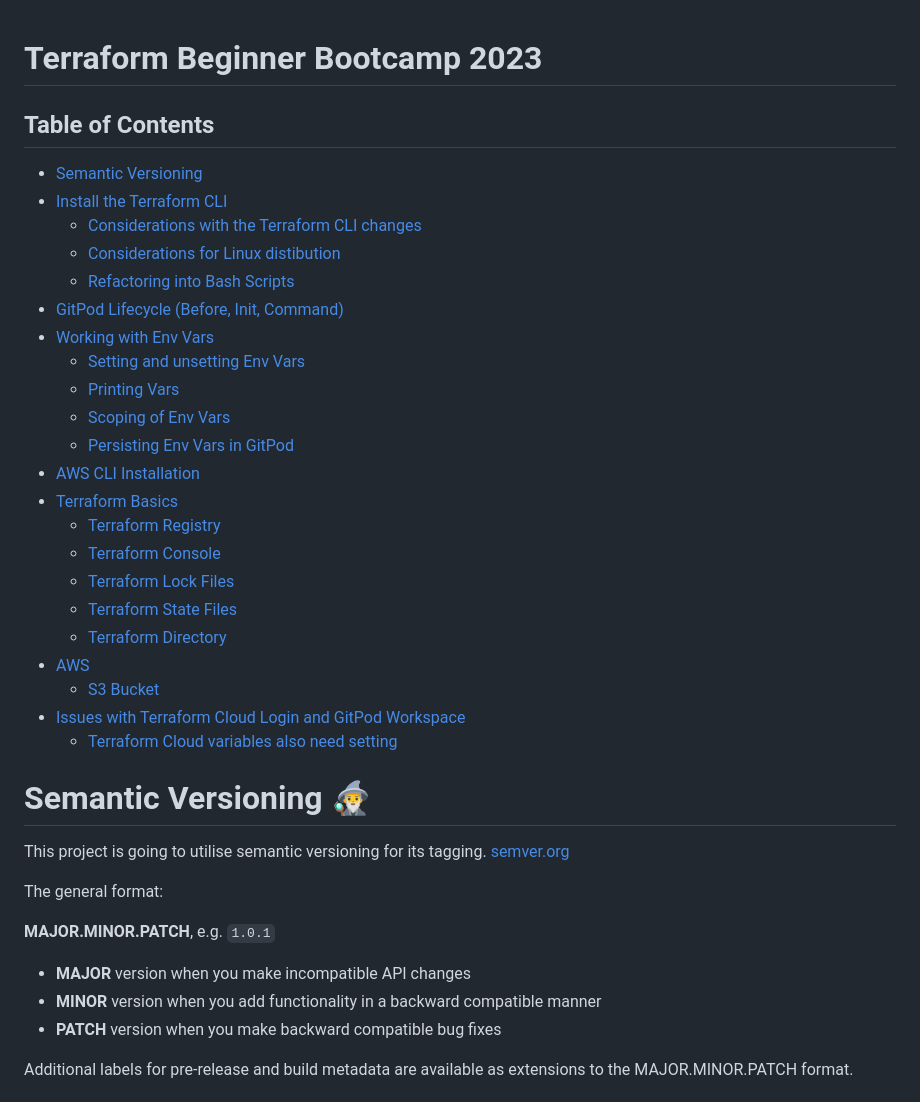
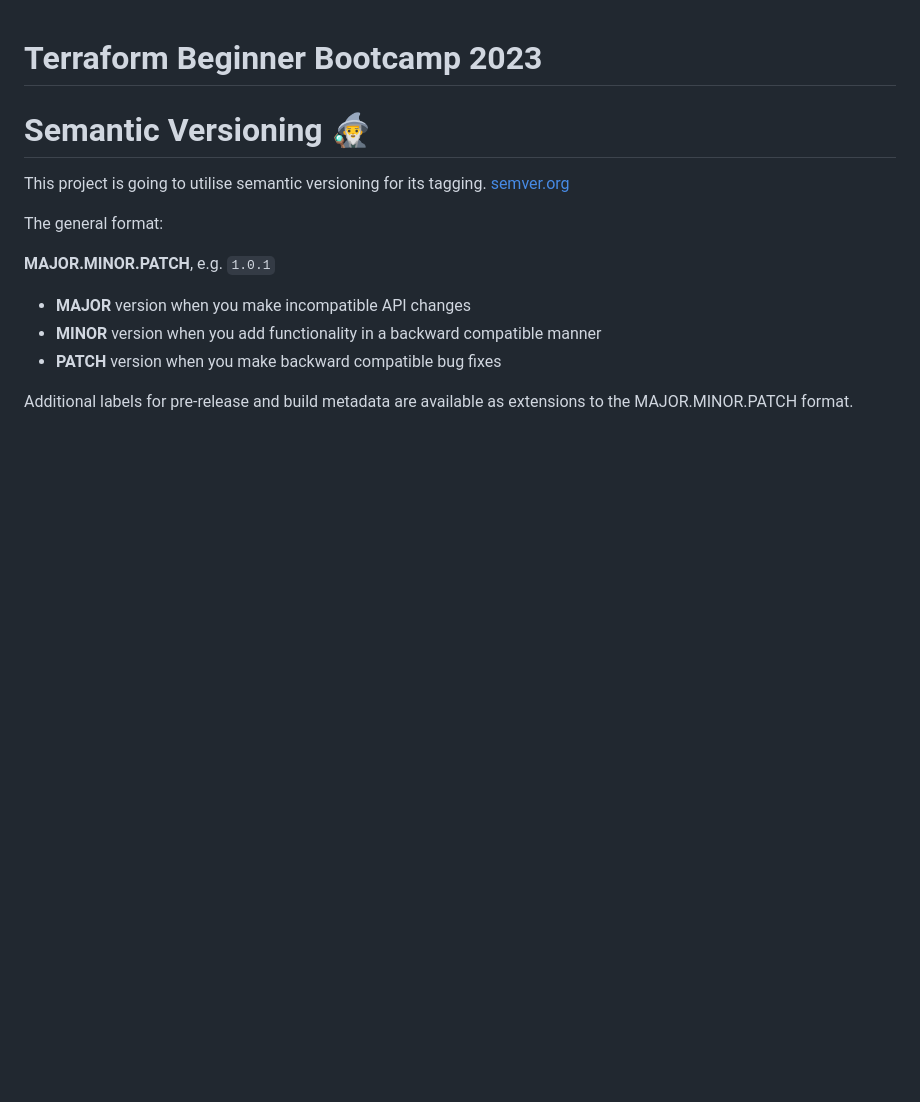
Before and after one commit to CJINConsulting/terraform-beginner-bootcamp-2023, a Markdown page: README.md, the part around the change. GitHub-like rendering; blank space fills up the shorter version.

```diff
--- a/README.md
+++ b/README.md
@@ -1,29 +1,4 @@
 # Terraform Beginner Bootcamp 2023
-
-## Table of Contents
-
-- [Semantic Versioning](#semantic-versioning-%EF%B8%8F)
-- [Install the Terraform CLI](#install-the-terraform-cli)
-    - [Considerations with the Terraform CLI changes](#considerations-with-the-terraform-cli-changes)
-    - [Considerations for Linux distibution](#considerations-for-linux-distibution)
-    - [Refactoring into Bash Scripts](#refactoring-into-bash-scripts)
-- [GitPod Lifecycle (Before, Init, Command)](#gitpod-lifecycle-before-init-command)
-- [Working with Env Vars](#working-with-env-vars)
-    - [Setting and unsetting Env Vars](#setting-and-unsetting-env-vars)
-    - [Printing Vars](#printing-vars)
-    - [Scoping of Env Vars](#scoping-of-env-vars)
-    - [Persisting Env Vars in GitPod](#persisting-env-vars-in-gitpod)
-- [AWS CLI Installation](#aws-cli-installation)
-- [Terraform Basics](#terraform-basics)
-    - [Terraform Registry](#terraform-registry)
-    - [Terraform Console](d#terraform-console)
-    - [Terraform Lock Files](#terraform-lock-files)
-    - [Terraform State Files](#terraform-state-files)
-    - [Terraform Directory](#terraform-directory)
-- [AWS](#aws)
-    - [S3 Bucket](#s3-bucket)
-- [Issues with Terraform Cloud Login and GitPod Workspace](#issues-with-terraform-cloud-login-and-gitpod-workspace)
-    - [Terraform Cloud variables also need setting](#terraform-cloud-variables-also-need-setting)
 
 # Semantic Versioning 🧙‍♂️
 This project is going to utilise semantic versioning for its tagging.
```
